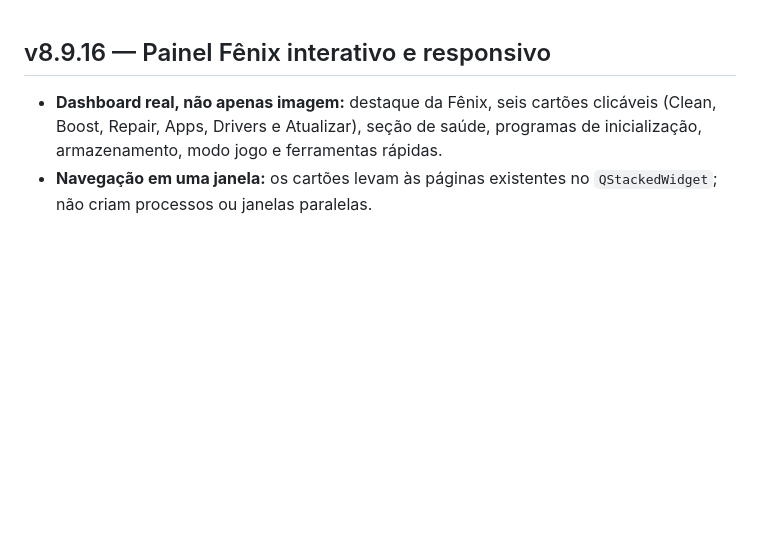
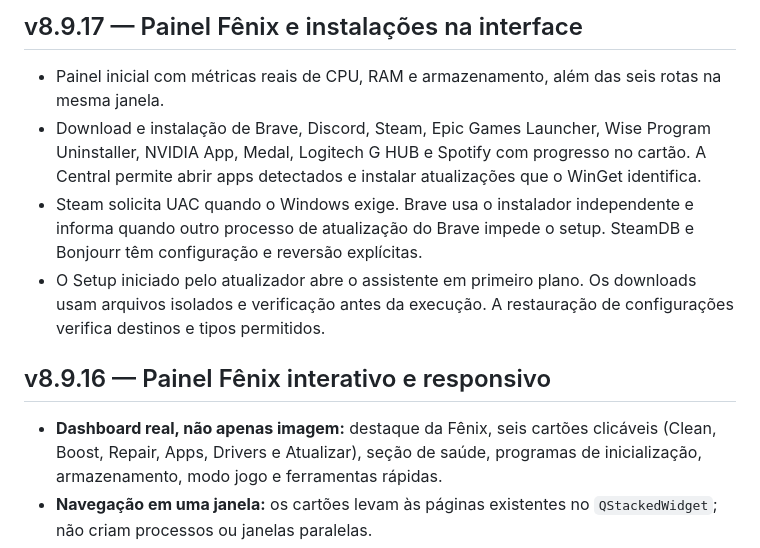
Before and after one commit to Callas157/Callas-Optimizer-Windows, a Markdown page: CHANGELOG.md, the part around the change. Rendered like a GitHub page; blank space fills up the shorter version.

```diff
--- a/CHANGELOG.md
+++ b/CHANGELOG.md
@@ -1,3 +1,10 @@
+## v8.9.17 — Painel Fênix e instalações na interface
+
+- Painel inicial com métricas reais de CPU, RAM e armazenamento, além das seis rotas na mesma janela.
+- Download e instalação de Brave, Discord, Steam, Epic Games Launcher, Wise Program Uninstaller, NVIDIA App, Medal, Logitech G HUB e Spotify com progresso no cartão. A Central permite abrir apps detectados e instalar atualizações que o WinGet identifica.
+- Steam solicita UAC quando o Windows exige. Brave usa o instalador independente e informa quando outro processo de atualização do Brave impede o setup. SteamDB e Bonjourr têm configuração e reversão explícitas.
+- O Setup iniciado pelo atualizador abre o assistente em primeiro plano. Os downloads usam arquivos isolados e verificação antes da execução. A restauração de configurações verifica destinos e tipos permitidos.
+
 ## v8.9.16 — Painel Fênix interativo e responsivo
 
 - **Dashboard real, não apenas imagem:** destaque da Fênix, seis cartões clicáveis (Clean, Boost, Repair, Apps, Drivers e Atualizar), seção de saúde, programas de inicialização, armazenamento, modo jogo e ferramentas rápidas.
```
Also changed, not shown: README.md (+16 -6 lines), assets/optima-interface.png (added), 17 other files.
